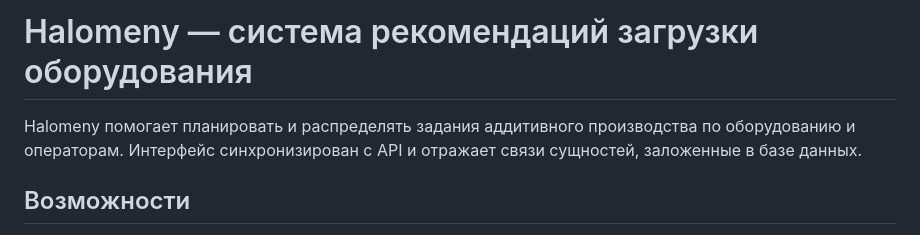
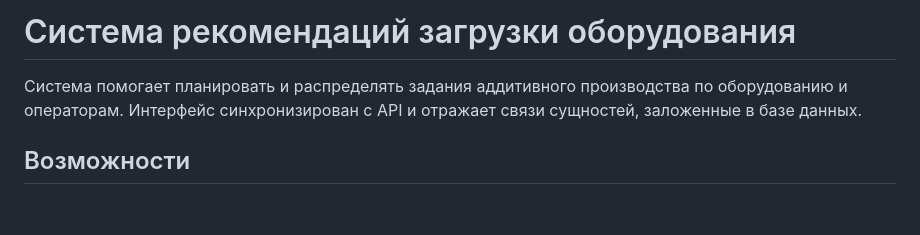
Before and after one commit to Smile-112/Recommendation_system, a Markdown page: README.md, the part around the change. Rendered like a GitHub page; blank space fills up the shorter version.

Commit message:
fix: relocate ReadMe file in root folder

```diff
--- a/recsys-backend/README.md
+++ b/README.md
@@ -1,6 +1,6 @@
-# Halomeny — система рекомендаций загрузки оборудования
+# Система рекомендаций загрузки оборудования
 
-Halomeny помогает планировать и распределять задания аддитивного производства по оборудованию и операторам. Интерфейс синхронизирован с API и отражает связи сущностей, заложенные в базе данных.
+Система помогает планировать и распределять задания аддитивного производства по оборудованию и операторам. Интерфейс синхронизирован с API и отражает связи сущностей, заложенные в базе данных.
 
 ## Возможности
 
```
